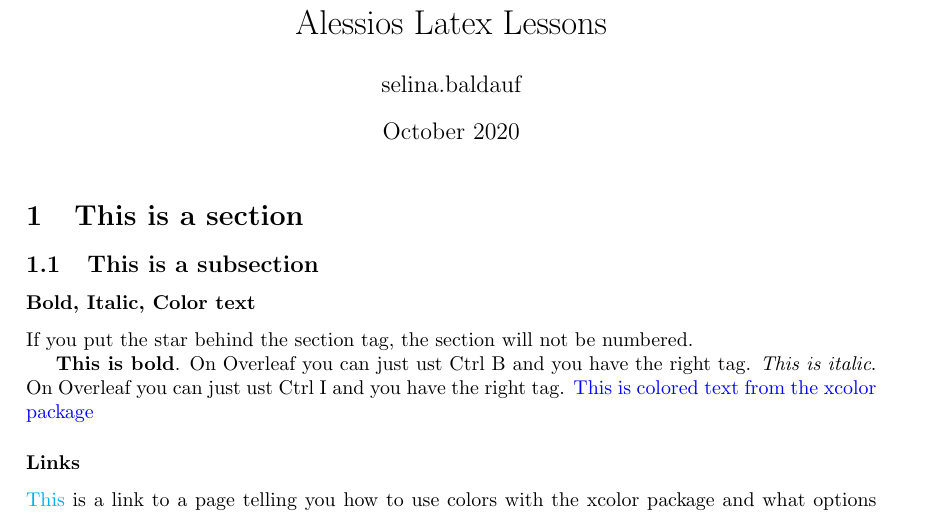
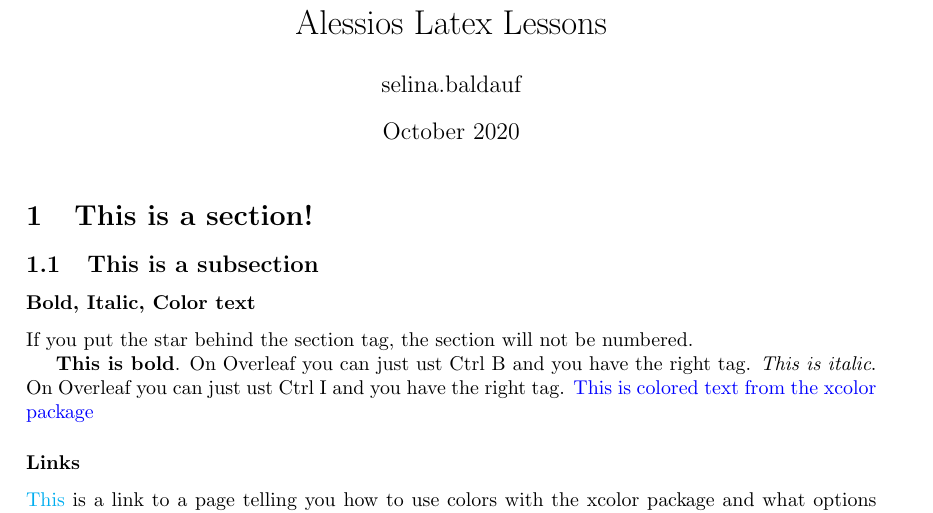
Before and after one commit to selinaZitrone/Lessons_Alessio, a LaTeX document (main.tex, which reads Lessons/Lesson1.tex): part of page 1 of 2, cut so that both start at the same text. Compiled offline with pdfLaTeX.

Commit message:
Test Action

```diff
--- a/Lessons/Lesson1.tex
+++ b/Lessons/Lesson1.tex
@@ -2,7 +2,7 @@
 
 \begin{document}
 
-\section{This is a section}
+\section{This is a section!}
 \subsection{This is a subsection}
 
 \subsubsection*{Bold, Italic, Color text}
```
